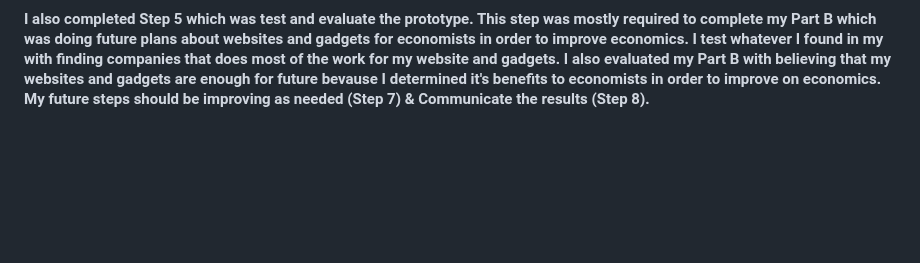
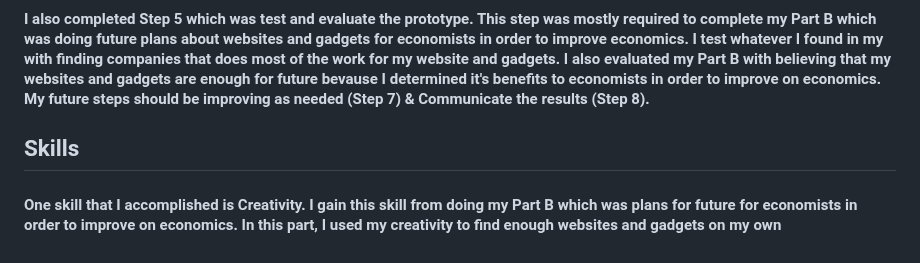
Before and after one commit to dildoran2195/sep10-freedom-project, a Markdown page: blog/entry03.md, the part around the change. Drawn GitHub-style; blank space fills up the shorter version.

```diff
--- a/blog/entry03.md
+++ b/blog/entry03.md
@@ -107,3 +107,6 @@ OceanGlass Touchpad | Up to 10 hours of battery life | Chrome OS
 #### I completed Step 4 which was Create a prototype. Prototype is my creation which is the project I'm doing. I did my own thinking and building in my head in order to do my Part A. Even though Part A was mostly about doing research but I also read and think if what I read about websites that I found is enough and accurate for economists in order to improve on economics. This also required my building skill in my head because websites that I found gived me introduction about it so I tried to find if those websites are build enough and they were build enough. Yay!
 
 #### I also completed Step 5 which was test and evaluate the prototype. This step was mostly required to complete my Part B which was doing future plans about websites and gadgets for economists in order to improve economics. I test whatever I found in my with finding companies that does most of the work for my website and gadgets. I also evaluated my Part B with believing that my websites and gadgets are enough for future bevause I determined it's benefits to economists in order to improve on economics. My future steps should be improving as needed (Step 7) & Communicate the results (Step 8).
+
+## Skills
+#### One skill that I accomplished is Creativity. I gain this skill from doing my Part B which was plans for future for economists in order to improve on economics. In this part, I used my creativity to find enough websites and gadgets on my own
```
